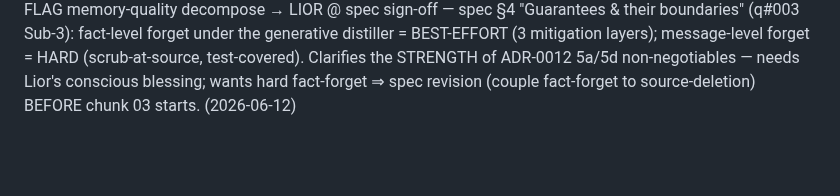
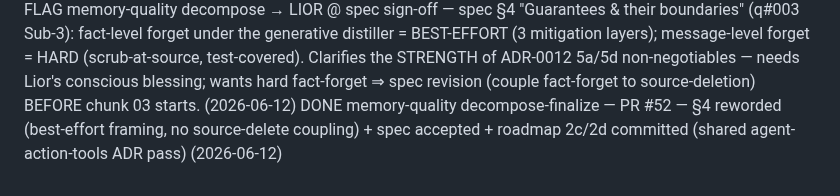
Before and after one commit to LiorBraginsky/AgenticEngine, a Markdown page: orchestration/conveyor-ledger.md, the part around the change. Drawn GitHub-style; blank space fills up the shorter version.

```diff
--- a/orchestration/conveyor-ledger.md
+++ b/orchestration/conveyor-ledger.md
@@ -45,3 +45,4 @@ MERGED security-hardening 03 — Lior §6.1 demo GREEN 2026-06-12 (live: history
 CLOSEOUT security-hardening — 2026-06-12: chunks 01/02/03 + 3 plans archived (git mv → chunks-todo/archive/ + plans/archive/), chunks-todo drained. Bus on this feature: decompose 3 asks (all jimmy, 1 override + 1 synthesis + 1 added-spec); builds 0 bus-asks (spec detailed) but 3 §6.1 demo escalations all PASS after fixes (argv-leak, ∞-loop, env-isolation — §6.1 earned its keep 3×). NEXT FEATURE PICKED by Lior = **memory-quality** (self-awareness 2a + smart-distiller 2b + in-overlay UI + UX backlog A/B) — scope/findings in `docs/2026-06-12-memory-quality-scope.md`; handoff brief for a FRESH conductor chat in `agent-prompts/memory-quality-conductor.md` (predecessor at ~40% ctx). Fresh chat runs the FULL conveyor cycle (decompose fable → build → delivery) on the bus; Lior gives DoD + final live demo.  (2026-06-12)
 DONE    memory-quality decompose — PR #52 — 4 chunks (01 self-concept → 02 projection-contract → 03 smart-provider+EXECUTED-probe → 04 default-flip+demo, strictly sequential) + spec-YES (docs/specs/2026-06-12-memory-quality.md, draft → awaits Lior §5.2). Seams via bus q#001-003 (jimmy): THIN fact shape · GLOBAL re-projection (transactional replace, scan-per-fact, LLM-outside-tx) · ONE re-projection/disconnect (trigger=reprojection/-failed, row per dismissed thread) · digest bound INTRA-thread-only M=50, ALL threads iterated (q#003 fixed a q#001 rider collision the grill caught) · haiku-4-5 distill behind injectable clientFactory, no-key→dumb-tail fallback · static-always self-concept in shared system-prompt.ts + [remembered] single-source · NO new ADR (implements ADR-0012 d.1+4) · default flip isolated LAST behind executed probe (Strike-5). Grill (engine-reviewer): 3 BLOCKER + 5 MAJOR found→folded. Frozen surfaces untouched; PR NOT merged (spec gate). tok=450000  (2026-06-12)
 FLAG    memory-quality decompose → LIOR @ spec sign-off — spec §4 "Guarantees & their boundaries" (q#003 Sub-3): fact-level forget under the generative distiller = BEST-EFFORT (3 mitigation layers); message-level forget = HARD (scrub-at-source, test-covered). Clarifies the STRENGTH of ADR-0012 5a/5d non-negotiables — needs Lior's conscious blessing; wants hard fact-forget ⇒ spec revision (couple fact-forget to source-deletion) BEFORE chunk 03 starts.  (2026-06-12)
+DONE    memory-quality decompose-finalize — PR #52 — §4 reworded (best-effort framing, no source-delete coupling) + spec accepted + roadmap 2c/2d committed (shared agent-action-tools ADR pass)  (2026-06-12)
```
Also changed, not shown: orchestration/docs/roadmap.md (+5 -0 lines), 1 other file.
